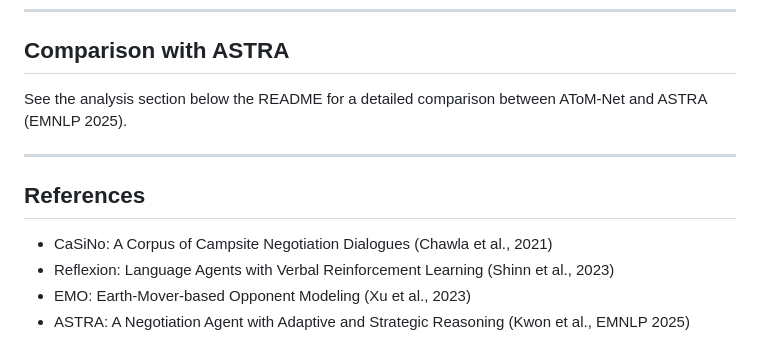
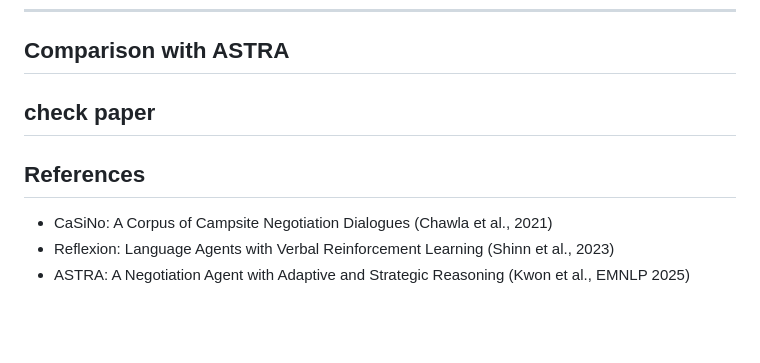
Before and after one commit to HarshdipSaha/AtomNet, a Markdown page: README.md, the part around the change. Drawn GitHub-style; blank space fills up the shorter version.

```diff
--- a/README.md
+++ b/README.md
@@ -626,13 +626,11 @@ cd "game theory" && jupyter notebook
 
 ## Comparison with ASTRA
 
-See the analysis section below the README for a detailed comparison between AToM-Net and ASTRA (EMNLP 2025).
-
+check paper
 ---
 
 ## References
 
 - CaSiNo: A Corpus of Campsite Negotiation Dialogues (Chawla et al., 2021)
 - Reflexion: Language Agents with Verbal Reinforcement Learning (Shinn et al., 2023)
-- EMO: Earth-Mover-based Opponent Modeling (Xu et al., 2023)
 - ASTRA: A Negotiation Agent with Adaptive and Strategic Reasoning (Kwon et al., EMNLP 2025)
```
